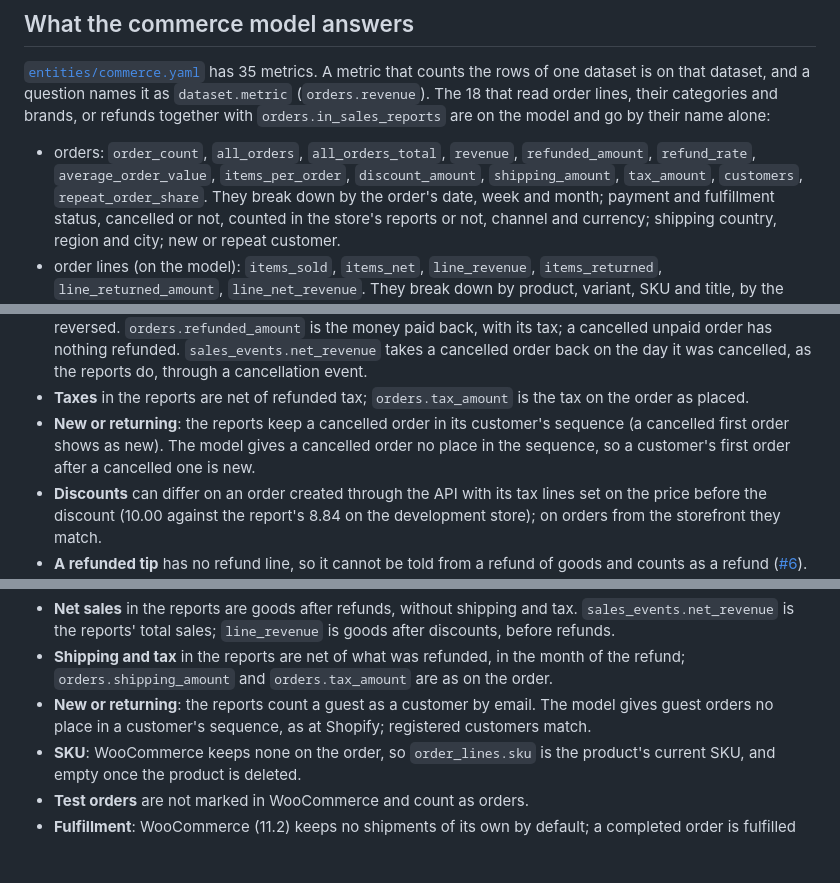
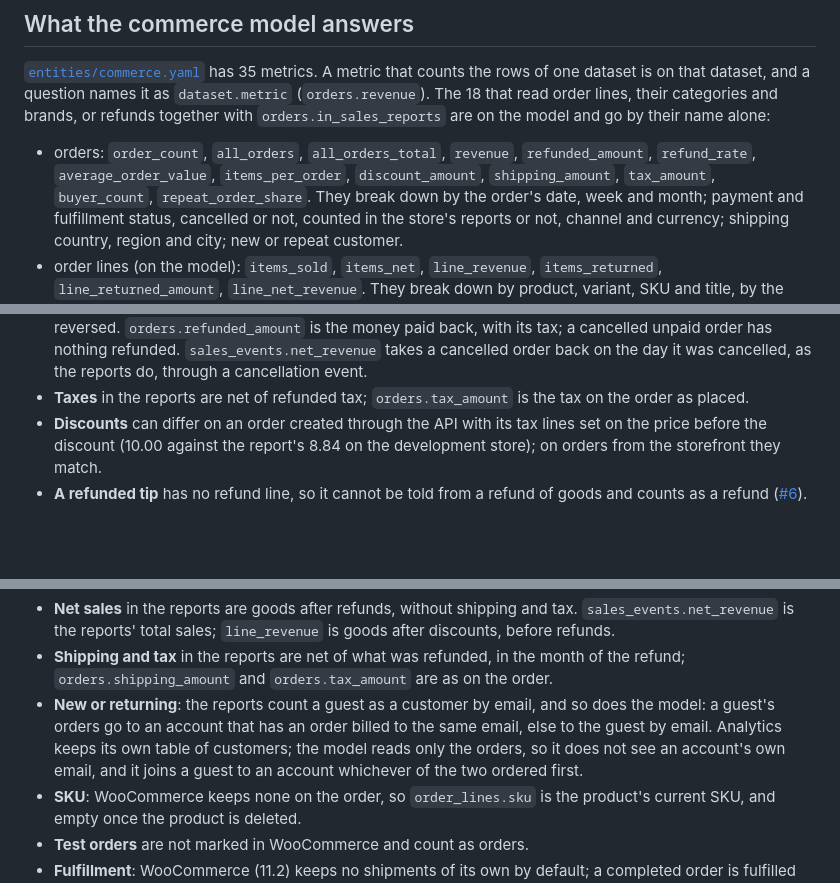
Before and after one commit to Dactopus/dactopus-data-models, a Markdown page: README.md, 3 parts joined by grey strips. Drawn GitHub-style; blank space fills up the shorter version.

Commit message:
Customers: README follows the numbering and the renamed metric
Shopify numbers cancelled orders as its report does, so that difference
is gone; WooCommerce numbers guests by email; orders.customers is
buyer_count.

Co-Authored-By: Claude Opus 5.5 <noreply@anthropic.com>

```diff
--- a/README.md
+++ b/README.md
@@ -958,7 +958,7 @@ read order lines, their categories and brands, or refunds together with
 - orders: `order_count`, `all_orders`, `all_orders_total`, `revenue`,
   `refunded_amount`, `refund_rate`, `average_order_value`,
   `items_per_order`, `discount_amount`, `shipping_amount`, `tax_amount`,
-  `customers`, `repeat_order_share`. They break down by the order's
+  `buyer_count`, `repeat_order_share`. They break down by the order's
   date, week and month; payment and fulfillment status, cancelled or
   not, counted in the store's reports or not, channel and currency;
   shipping country, region and city; new or repeat customer.
@@ -1038,10 +1038,6 @@ descriptions say how:
   was cancelled, as the reports do, through a cancellation event.
 - **Taxes** in the reports are net of refunded tax; `orders.tax_amount`
   is the tax on the order as placed.
-- **New or returning**: the reports keep a cancelled order in its
-  customer's sequence (a cancelled first order shows as new). The model
-  gives a cancelled order no place in the sequence, so a customer's
-  first order after a cancelled one is new.
 - **Discounts** can differ on an order created through the API with its
   tax lines set on the price before the discount (10.00 against the
   report's 8.84 on the development store); on orders from the storefront
@@ -1109,9 +1105,12 @@ descriptions say how:
 - **Shipping and tax** in the reports are net of what was refunded, in
   the month of the refund; `orders.shipping_amount` and
   `orders.tax_amount` are as on the order.
-- **New or returning**: the reports count a guest as a customer by email.
-  The model gives guest orders no place in a customer's sequence, as at
-  Shopify; registered customers match.
+- **New or returning**: the reports count a guest as a customer by email,
+  and so does the model: a guest's orders go to an account that has an
+  order billed to the same email, else to the guest by email. Analytics
+  keeps its own table of customers; the model reads only the orders, so
+  it does not see an account's own email, and it joins a guest to an
+  account whichever of the two ordered first.
 - **SKU**: WooCommerce keeps none on the order, so `order_lines.sku` is
   the product's current SKU, and empty once the product is deleted.
 - **Test orders** are not marked in WooCommerce and count as orders.
```
